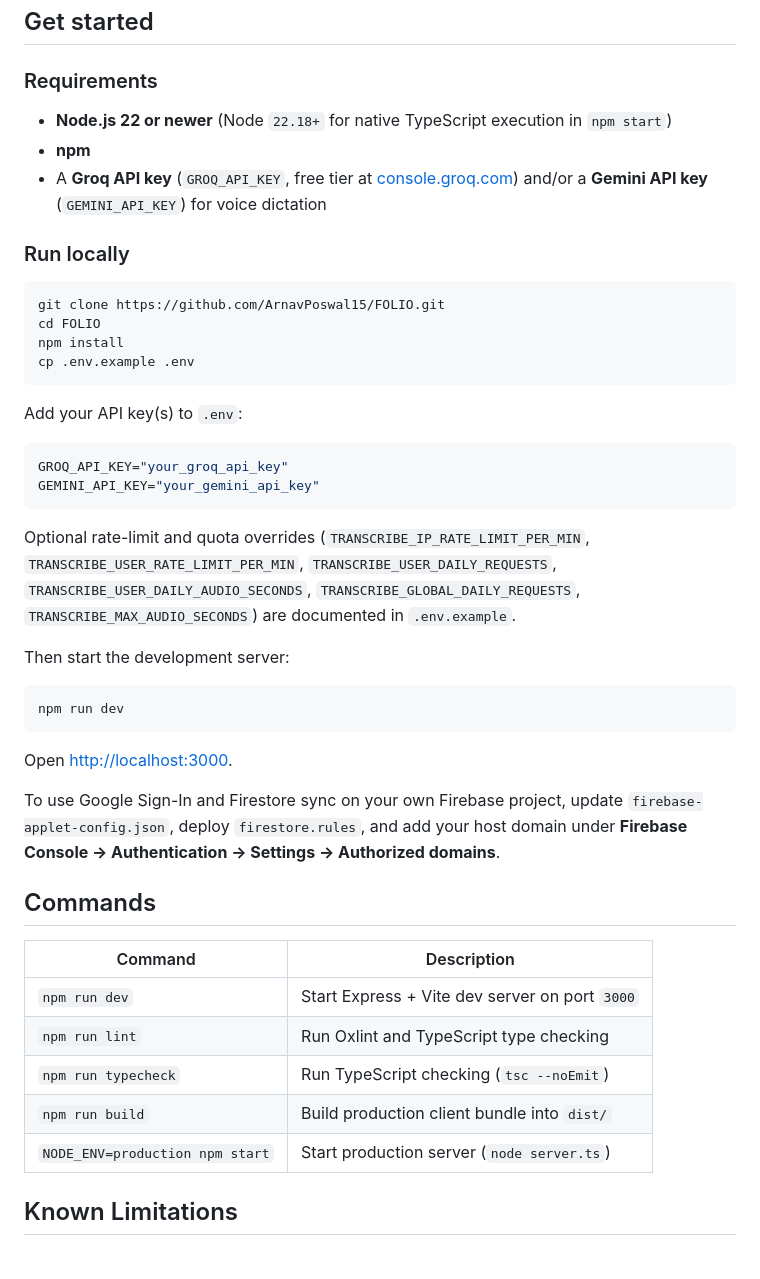
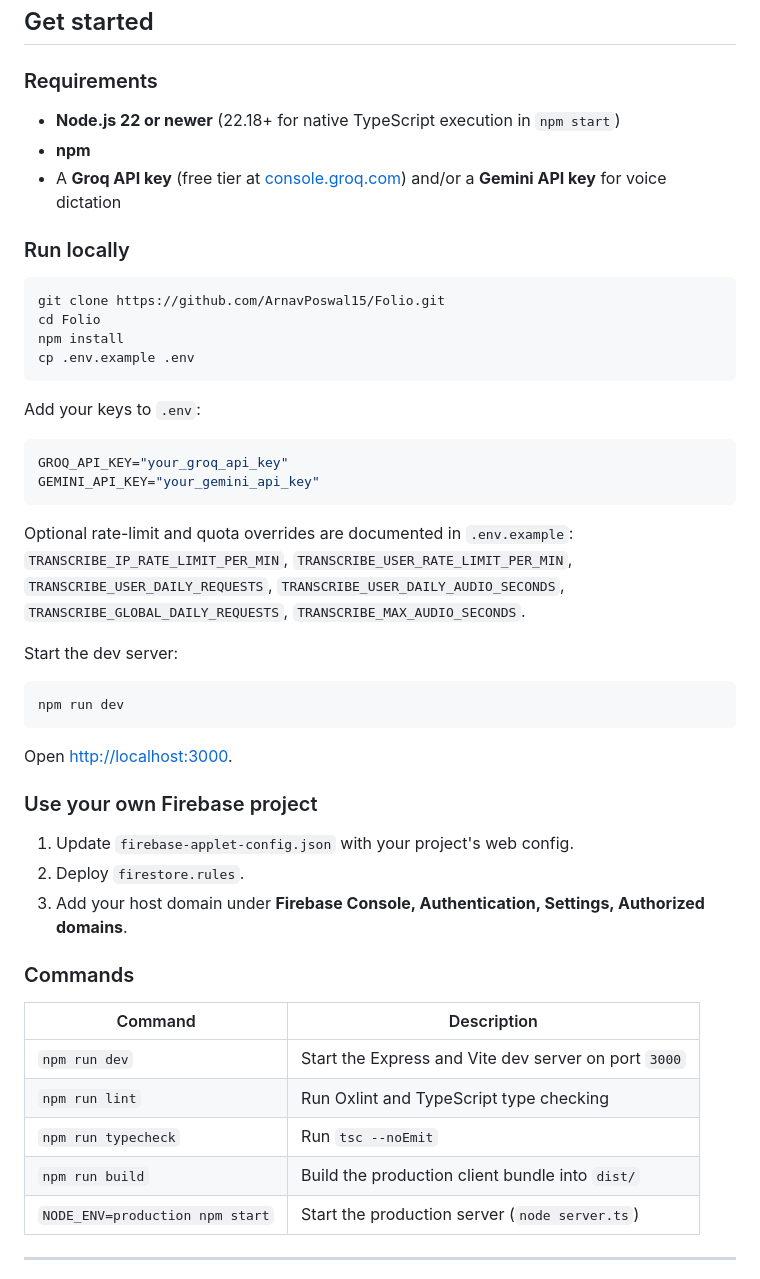
Before and after one commit to ArnavPoswal15/Folio, a Markdown page: README.md, the part around one of its changes. GitHub-like rendering.

````diff
--- a/README.md
+++ b/README.md
@@ -106,29 +141,30 @@ flowchart LR
 
 ### Requirements
 
-- **Node.js 22 or newer** (Node `22.18+` for native TypeScript execution in `npm start`)
+- **Node.js 22 or newer** (22.18+ for native TypeScript execution in `npm start`)
 - **npm**
-- A **Groq API key** (`GROQ_API_KEY`, free tier at [console.groq.com](https://console.groq.com)) and/or a **Gemini API key** (`GEMINI_API_KEY`) for voice dictation
+- A **Groq API key** (free tier at [console.groq.com](https://console.groq.com)) and/or a **Gemini API key** for voice dictation
 
 ### Run locally
 
 ```bash
-git clone https://github.com/ArnavPoswal15/FOLIO.git
-cd FOLIO
+git clone https://github.com/ArnavPoswal15/Folio.git
+cd Folio
 npm install
 cp .env.example .env
 ```
 
-Add your API key(s) to `.env`:
+Add your keys to `.env`:
 
-```env
+```bash
 GROQ_API_KEY="your_groq_api_key"
 GEMINI_API_KEY="your_gemini_api_key"
 ```
 
-Optional rate-limit and quota overrides (`TRANSCRIBE_IP_RATE_LIMIT_PER_MIN`, `TRANSCRIBE_USER_RATE_LIMIT_PER_MIN`, `TRANSCRIBE_USER_DAILY_REQUESTS`, `TRANSCRIBE_USER_DAILY_AUDIO_SECONDS`, `TRANSCRIBE_GLOBAL_DAILY_REQUESTS`, `TRANSCRIBE_MAX_AUDIO_SECONDS`) are documented in `.env.example`.
+Optional rate-limit and quota overrides are documented in `.env.example`:
+`TRANSCRIBE_IP_RATE_LIMIT_PER_MIN`, `TRANSCRIBE_USER_RATE_LIMIT_PER_MIN`, `TRANSCRIBE_USER_DAILY_REQUESTS`, `TRANSCRIBE_USER_DAILY_AUDIO_SECONDS`, `TRANSCRIBE_GLOBAL_DAILY_REQUESTS`, `TRANSCRIBE_MAX_AUDIO_SECONDS`.
 
-Then start the development server:
+Start the dev server:
 
 ```bash
 npm run dev
@@ -136,17 +172,21 @@ npm run dev
 
 Open [http://localhost:3000](http://localhost:3000).
 
-To use Google Sign-In and Firestore sync on your own Firebase project, update `firebase-applet-config.json`, deploy `firestore.rules`, and add your host domain under **Firebase Console → Authentication → Settings → Authorized domains**.
+### Use your own Firebase project
 
-## Commands
+1. Update `firebase-applet-config.json` with your project's web config.
+2. Deploy `firestore.rules`.
+3. Add your host domain under **Firebase Console, Authentication, Settings, Authorized domains**.
+
+### Commands
 
 | Command | Description |
-| --- | --- |
-| `npm run dev` | Start Express + Vite dev server on port `3000` |
+|---|---|
+| `npm run dev` | Start the Express and Vite dev server on port `3000` |
 | `npm run lint` | Run Oxlint and TypeScript type checking |
-| `npm run typecheck` | Run TypeScript checking (`tsc --noEmit`) |
-| `npm run build` | Build production client bundle into `dist/` |
-| `NODE_ENV=production npm start` | Start production server (`node server.ts`) |
+| `npm run typecheck` | Run `tsc --noEmit` |
+| `npm run build` | Build the production client bundle into `dist/` |
+| `NODE_ENV=production npm start` | Start the production server (`node server.ts`) |
 
-## Known Limitations
+---
 
````
Also changed, not shown: other parts of README.md (+144 -52 lines), docs/screenshot-cover.jpg (added), docs/screenshot-dark-mode.jpg (added), docs/screenshot-settings.jpg (added).
